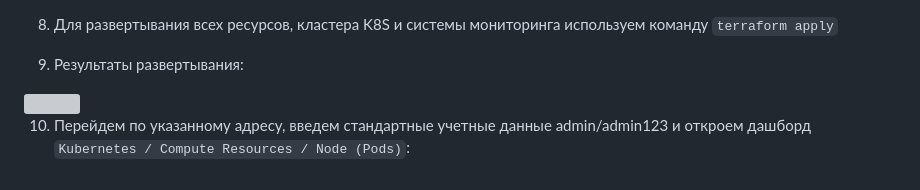
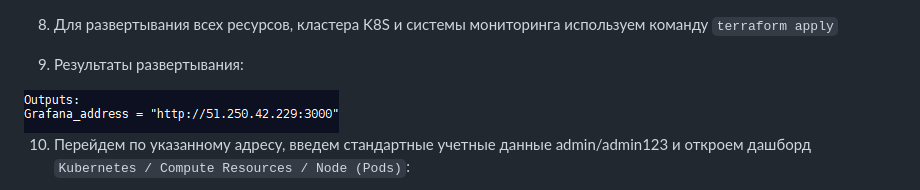
Before and after one commit to kshatyy/devops-diplom, a Markdown page: README.md, the part around the change. Drawn GitHub-style; grey boxes are pictures that could not be loaded.

````diff
--- a/README.md
+++ b/README.md
@@ -1072,7 +1072,7 @@ output "App_address" {
 
 9. Результаты развертывания:
 
-<img src="img/19.png">
+<img src="img/19a.png">
 
 10. Перейдем по указанному адресу, введем стандартные учетные данные admin/admin123 и откроем дашборд ```Kubernetes / Compute Resources / Node (Pods)```:
 
````
